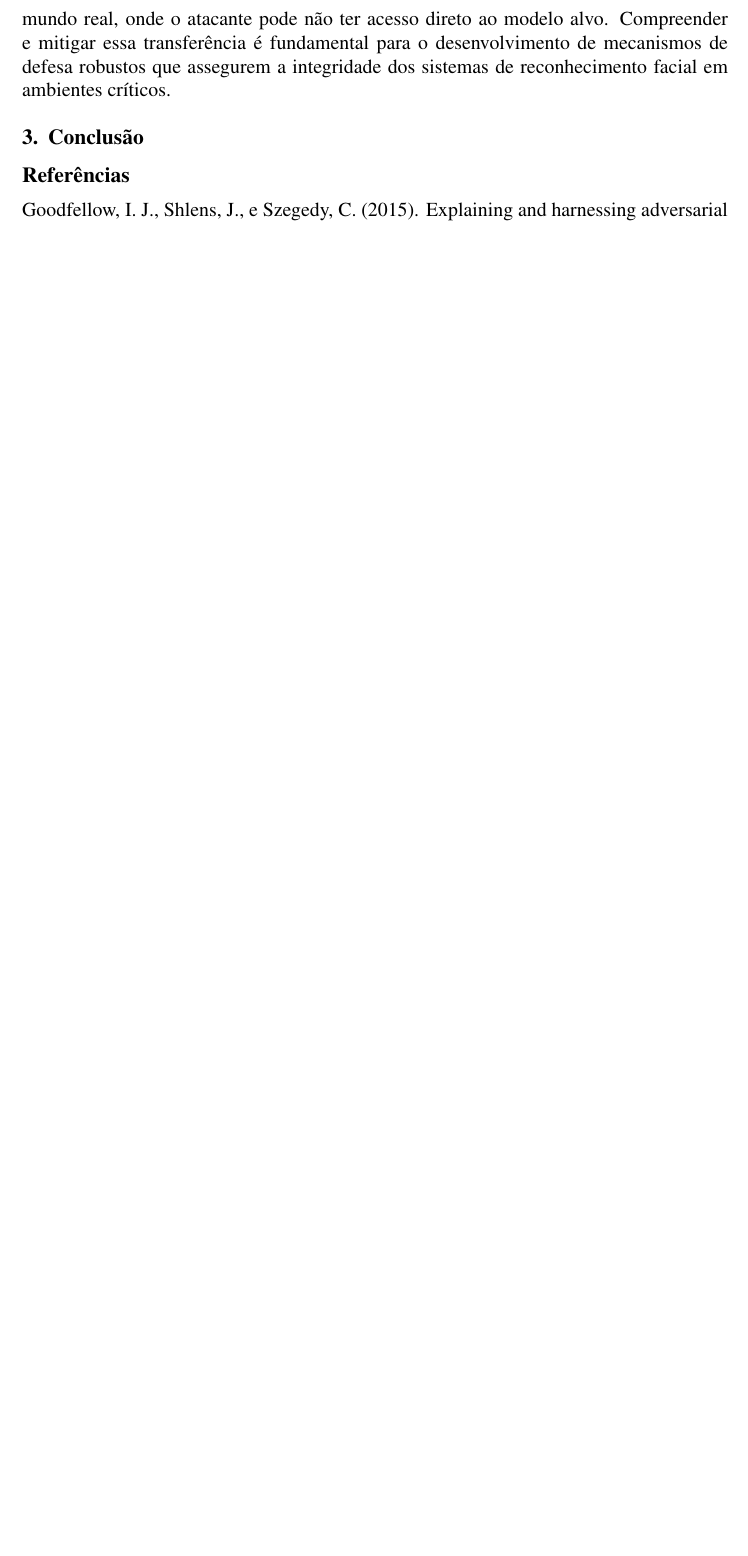
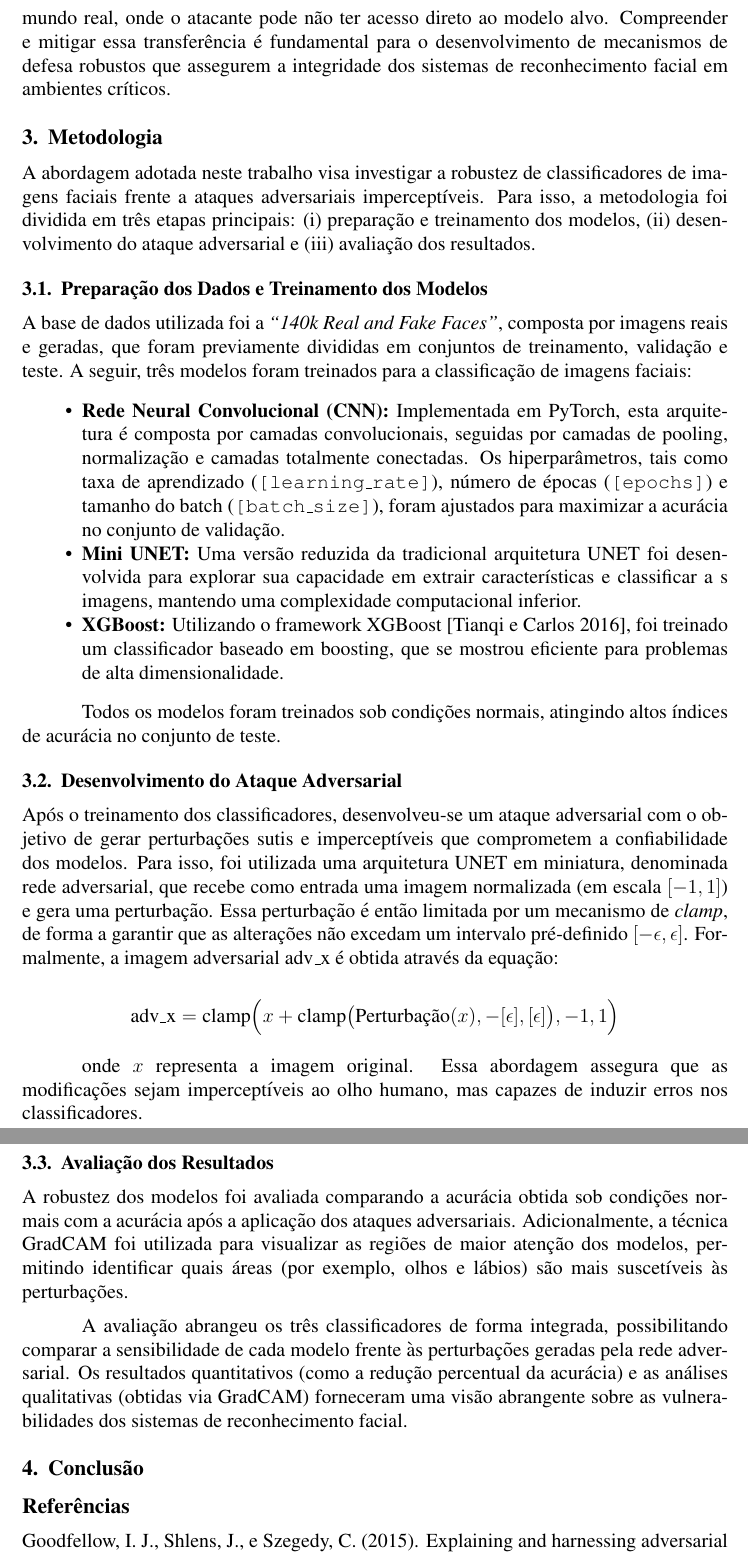
Before and after one commit to EduardoVeri/fool-the-model, a LaTeX document (docs/main.tex): part of page 3 of 3 before the commit and two parts of pages 3 and 4 of 4 after it, the two joined at a grey line, cut so that both start at the same text, the shorter picture padded with empty space. Compiled offline with pdfLaTeX.

Commit message:
[FEAT] Added methodology

```diff
--- a/docs/main.tex
+++ b/docs/main.tex
@@ -24,6 +24,7 @@
 \usepackage{listings}
 \usepackage{xcolor}
 \usepackage{float}
+\usepackage{amsmath}
 
 % Definição de cores personalizadas
 \definecolor{mygreen}{rgb}{0,0.6,0}        % Para comentários
@@ -182,6 +183,75 @@ não ter acesso direto ao modelo alvo. Compreender e mitigar essa transferência
 assegurem a integridade dos sistemas de reconhecimento facial em ambientes
 críticos.
 
+\section{Metodologia}
+
+A abordagem adotada neste trabalho visa investigar a robustez de
+classificadores de imagens faciais frente a ataques adversariais
+imperceptíveis. Para isso, a metodologia foi dividida em três etapas
+principais: (i) preparação e treinamento dos modelos, (ii) desenvolvimento do
+ataque adversarial e (iii) avaliação dos resultados.
+
+\subsection{Preparação dos Dados e Treinamento dos Modelos}
+
+A base de dados utilizada foi a \textit{``140k Real and Fake Faces''}, composta
+por imagens reais e geradas, que foram previamente divididas em conjuntos de
+treinamento, validação e teste. A seguir, três modelos foram treinados para a
+classificação de imagens faciais:
+
+\begin{itemize}
+  \item \textbf{Rede Neural Convolucional (CNN):} Implementada em PyTorch, esta
+        arquitetura é composta por camadas convolucionais, seguidas por camadas de pooling,
+        normalização e camadas totalmente conectadas. Os hiperparâmetros, tais como taxa
+        de aprendizado (\texttt{[learning\_rate]}), número de épocas (\texttt{[epochs]}) e
+        tamanho do batch (\texttt{[batch\_size]}), foram ajustados para maximizar a acurácia
+        no conjunto de validação.
+
+  \item \textbf{Mini UNET:} Uma versão reduzida da tradicional arquitetura UNET foi
+        desenvolvida para explorar sua capacidade em extrair características e classificar a
+        s imagens, mantendo uma complexidade computacional inferior.
+
+  \item \textbf{XGBoost:} Utilizando o framework XGBoost~\cite{Chen_2016}, foi treinado
+        um classificador baseado em boosting, que se mostrou eficiente para problemas de
+        alta dimensionalidade.
+\end{itemize}
+
+Todos os modelos foram treinados sob condições normais, atingindo altos índices
+de acurácia no conjunto de teste.
+
+\subsection{Desenvolvimento do Ataque Adversarial}
+
+Após o treinamento dos classificadores, desenvolveu-se um ataque adversarial
+com o objetivo de gerar perturbações sutis e imperceptíveis que comprometem a
+confiabilidade dos modelos. Para isso, foi utilizada uma arquitetura UNET em miniatura,
+denominada rede adversarial, que recebe como entrada uma imagem
+normalizada (em escala \([-1, 1]\)) e gera uma perturbação. Essa perturbação é
+então limitada por um mecanismo de \textit{clamp}, de forma a garantir que as
+alterações não excedam um intervalo pré-definido \([-\epsilon, \epsilon]\).
+Formalmente, a imagem adversarial \( \text{adv\_x} \) é obtida através da
+equação:
+
+\[
+  \text{adv\_x} = \text{clamp}\Bigl(x + \text{clamp}\bigl(\text{Perturbação}(x), -[\epsilon], [\epsilon]\bigr), -1, 1\Bigr)
+\]
+
+onde \( x \) representa a imagem original. Essa abordagem assegura que as
+modificações sejam imperceptíveis ao olho humano, mas capazes de induzir erros
+nos classificadores.
+
+\subsection{Avaliação dos Resultados}
+
+A robustez dos modelos foi avaliada comparando a acurácia obtida sob condições
+normais com a acurácia após a aplicação dos ataques adversariais.
+Adicionalmente, a técnica GradCAM foi utilizada para visualizar as regiões de
+maior atenção dos modelos, permitindo identificar quais áreas (por exemplo,
+olhos e lábios) são mais suscetíveis às perturbações.
+
+A avaliação abrangeu os três classificadores de forma integrada, possibilitando
+comparar a sensibilidade de cada modelo frente às perturbações geradas pela
+rede adversarial. Os resultados quantitativos (como a redução percentual da
+acurácia) e as análises qualitativas (obtidas via GradCAM) forneceram uma visão
+abrangente sobre as vulnerabilidades dos sistemas de reconhecimento facial.
+
 \section{Conclusão}
 
 \bibliographystyle{sbc}
```
